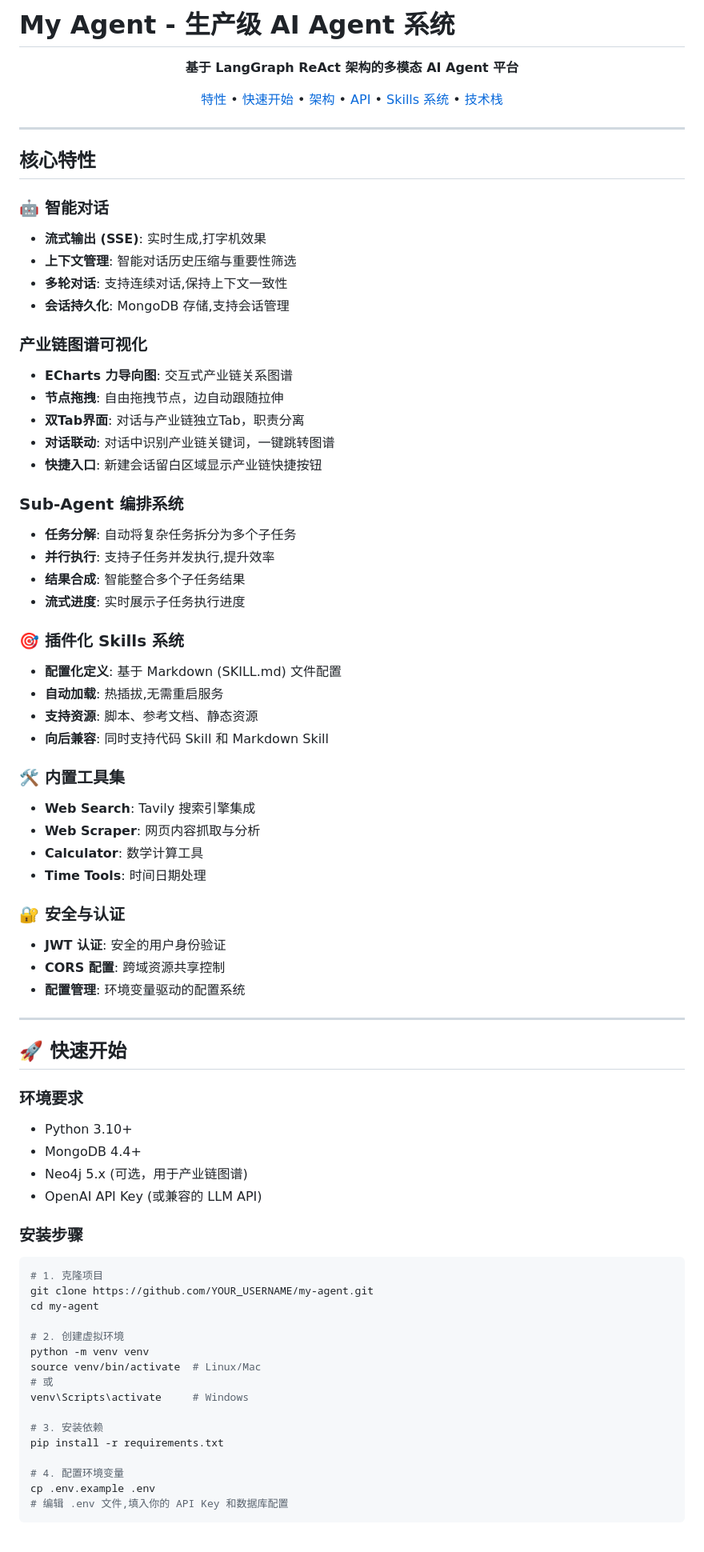
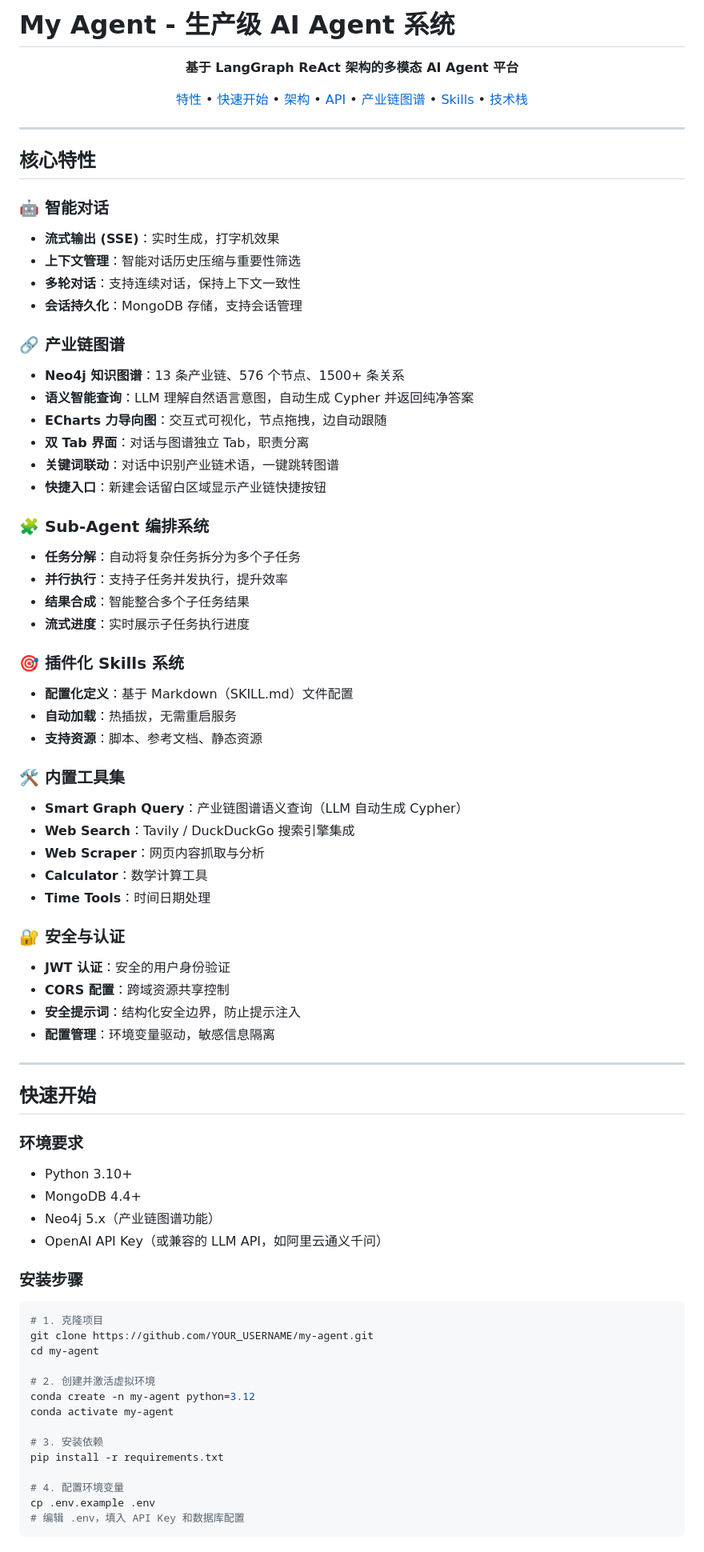
Before and after one commit to hahaxia20/my-agent, a Markdown page: README.md, the part around one of its changes. Shown at 80% size. Drawn GitHub-style.

Commit message:
更新  README.md

````diff
--- a/README.md
+++ b/README.md
@@ -1,68 +1,71 @@
-#  My Agent - 生产级 AI Agent 系统
+# My Agent - 生产级 AI Agent 系统
 
 <p align="center">
   <strong>基于 LangGraph ReAct 架构的多模态 AI Agent 平台</strong>
 </p>
 
 <p align="center">
-  <a href="#features">特性</a> •
-  <a href="#quick-start">快速开始</a> •
-  <a href="#architecture">架构</a> •
-  <a href="#api-docs">API</a> •
-  <a href="#skills-system">Skills 系统</a> •
-  <a href="#tech-stack">技术栈</a>
+  <a href="#核心特性">特性</a> •
+  <a href="#快速开始">快速开始</a> •
+  <a href="#架构设计">架构</a> •
+  <a href="#api-文档">API</a> •
+  <a href="#产业链图谱">产业链图谱</a> •
+  <a href="#skills-系统">Skills</a> •
+  <a href="#技术栈">技术栈</a>
 </p>
 
 ---
 
-##  核心特性
+## 核心特性
 
 ### 🤖 智能对话
-- **流式输出 (SSE)**: 实时生成,打字机效果
-- **上下文管理**: 智能对话历史压缩与重要性筛选
-- **多轮对话**: 支持连续对话,保持上下文一致性
-- **会话持久化**: MongoDB 存储,支持会话管理
+- **流式输出 (SSE)**：实时生成，打字机效果
+- **上下文管理**：智能对话历史压缩与重要性筛选
+- **多轮对话**：支持连续对话，保持上下文一致性
+- **会话持久化**：MongoDB 存储，支持会话管理
 
-### 产业链图谱可视化
-- **ECharts 力导向图**: 交互式产业链关系图谱
-- **节点拖拽**: 自由拖拽节点，边自动跟随拉伸
-- **双Tab界面**: 对话与产业链独立Tab，职责分离
-- **对话联动**: 对话中识别产业链关键词，一键跳转图谱
-- **快捷入口**: 新建会话留白区域显示产业链快捷按钮
+### 🔗 产业链图谱
+- **Neo4j 知识图谱**：13 条产业链、576 个节点、1500+ 条关系
+- **语义智能查询**：LLM 理解自然语言意图，自动生成 Cypher 并返回纯净答案
+- **ECharts 力导向图**：交互式可视化，节点拖拽，边自动跟随
+- **双 Tab 界面**：对话与图谱独立 Tab，职责分离
+- **关键词联动**：对话中识别产业链术语，一键跳转图谱
+- **快捷入口**：新建会话留白区域显示产业链快捷按钮
 
-###  Sub-Agent 编排系统
-- **任务分解**: 自动将复杂任务拆分为多个子任务
-- **并行执行**: 支持子任务并发执行,提升效率
-- **结果合成**: 智能整合多个子任务结果
-- **流式进度**: 实时展示子任务执行进度
+### 🧩 Sub-Agent 编排系统
+- **任务分解**：自动将复杂任务拆分为多个子任务
+- **并行执行**：支持子任务并发执行，提升效率
+- **结果合成**：智能整合多个子任务结果
+- **流式进度**：实时展示子任务执行进度
 
 ### 🎯 插件化 Skills 系统
-- **配置化定义**: 基于 Markdown (SKILL.md) 文件配置
-- **自动加载**: 热插拔,无需重启服务
-- **支持资源**: 脚本、参考文档、静态资源
-- **向后兼容**: 同时支持代码 Skill 和 Markdown Skill
+- **配置化定义**：基于 Markdown（SKILL.md）文件配置
+- **自动加载**：热插拔，无需重启服务
+- **支持资源**：脚本、参考文档、静态资源
 
 ### 🛠️ 内置工具集
-- **Web Search**: Tavily 搜索引擎集成
-- **Web Scraper**: 网页内容抓取与分析
-- **Calculator**: 数学计算工具
-- **Time Tools**: 时间日期处理
+- **Smart Graph Query**：产业链图谱语义查询（LLM 自动生成 Cypher）
+- **Web Search**：Tavily / DuckDuckGo 搜索引擎集成
+- **Web Scraper**：网页内容抓取与分析
+- **Calculator**：数学计算工具
+- **Time Tools**：时间日期处理
 
 ### 🔐 安全与认证
-- **JWT 认证**: 安全的用户身份验证
-- **CORS 配置**: 跨域资源共享控制
-- **配置管理**: 环境变量驱动的配置系统
+- **JWT 认证**：安全的用户身份验证
+- **CORS 配置**：跨域资源共享控制
+- **安全提示词**：结构化安全边界，防止提示注入
+- **配置管理**：环境变量驱动，敏感信息隔离
 
 ---
 
-## 🚀 快速开始
+## 快速开始
 
 ### 环境要求
 
 - Python 3.10+
 - MongoDB 4.4+
-- Neo4j 5.x (可选，用于产业链图谱)
-- OpenAI API Key (或兼容的 LLM API)
+- Neo4j 5.x（产业链图谱功能）
+- OpenAI API Key（或兼容的 LLM API，如阿里云通义千问）
 
 ### 安装步骤
 
@@ -71,17 +74,15 @@
 git clone https://github.com/YOUR_USERNAME/my-agent.git
 cd my-agent
 
-# 2. 创建虚拟环境
-python -m venv venv
-source venv/bin/activate  # Linux/Mac
-# 或
-venv\Scripts\activate     # Windows
+# 2. 创建并激活虚拟环境
+conda create -n my-agent python=3.12
+conda activate my-agent
 
 # 3. 安装依赖
 pip install -r requirements.txt
 
 # 4. 配置环境变量
 cp .env.example .env
-# 编辑 .env 文件,填入你的 API Key 和数据库配置
+# 编辑 .env，填入 API Key 和数据库配置
 ```
 
````
Also changed, not shown: other parts of README.md (+245 -312 lines).
